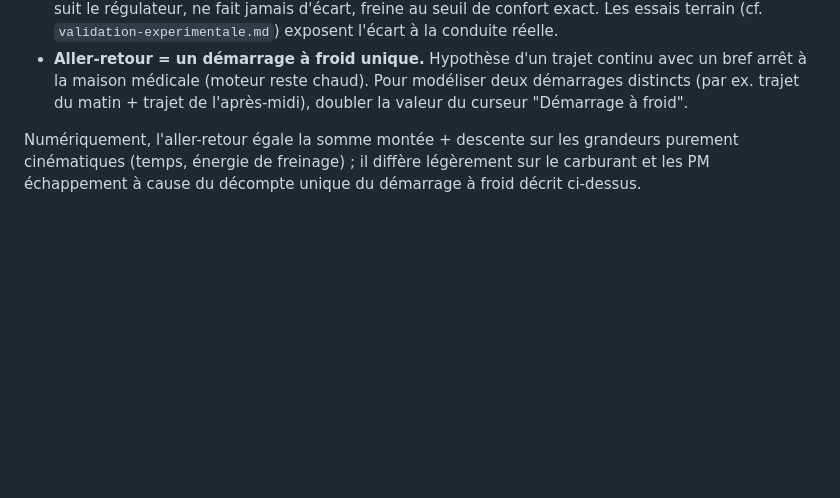
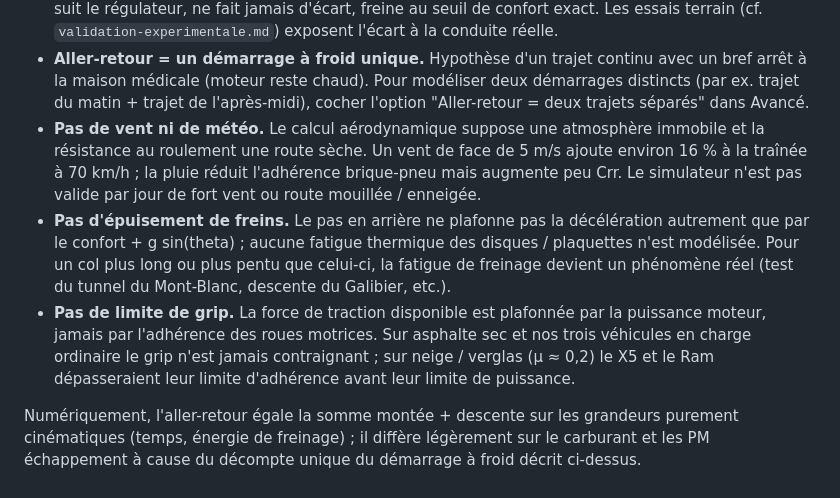
Before and after one commit to mathieudutour/simulateur-vitesse-pollution-montagne, a Markdown page: README.md, the part around the change. Rendered like a GitHub page; blank space fills up the shorter version.

```diff
--- a/README.md
+++ b/README.md
@@ -65,7 +65,22 @@ Les sources et les limites sont affichées dans la section "Formules, constantes
 - **Aller-retour = un démarrage à froid unique.** Hypothèse d'un trajet continu
   avec un bref arrêt à la maison médicale (moteur reste chaud). Pour modéliser
   deux démarrages distincts (par ex. trajet du matin + trajet de l'après-midi),
-  doubler la valeur du curseur "Démarrage à froid".
+  cocher l'option "Aller-retour = deux trajets séparés" dans Avancé.
+- **Pas de vent ni de météo.** Le calcul aérodynamique suppose une atmosphère
+  immobile et la résistance au roulement une route sèche. Un vent de face de
+  5 m/s ajoute environ 16 % à la traînée à 70 km/h ; la pluie réduit
+  l'adhérence brique-pneu mais augmente peu Crr. Le simulateur n'est pas valide
+  par jour de fort vent ou route mouillée / enneigée.
+- **Pas d'épuisement de freins.** Le pas en arrière ne plafonne pas la
+  décélération autrement que par le confort + g sin(theta) ; aucune fatigue
+  thermique des disques / plaquettes n'est modélisée. Pour un col plus long ou
+  plus pentu que celui-ci, la fatigue de freinage devient un phénomène réel
+  (test du tunnel du Mont-Blanc, descente du Galibier, etc.).
+- **Pas de limite de grip.** La force de traction disponible est plafonnée par
+  la puissance moteur, jamais par l'adhérence des roues motrices. Sur asphalte
+  sec et nos trois véhicules en charge ordinaire le grip n'est jamais
+  contraignant ; sur neige / verglas (μ ≈ 0,2) le X5 et le Ram dépasseraient
+  leur limite d'adhérence avant leur limite de puissance.
 
 Numériquement, l'aller-retour égale la somme montée + descente sur les grandeurs
 purement cinématiques (temps, énergie de freinage) ; il diffère légèrement sur
```
Also changed, not shown: sensitivity-analysis.md (+43 -46 lines).
